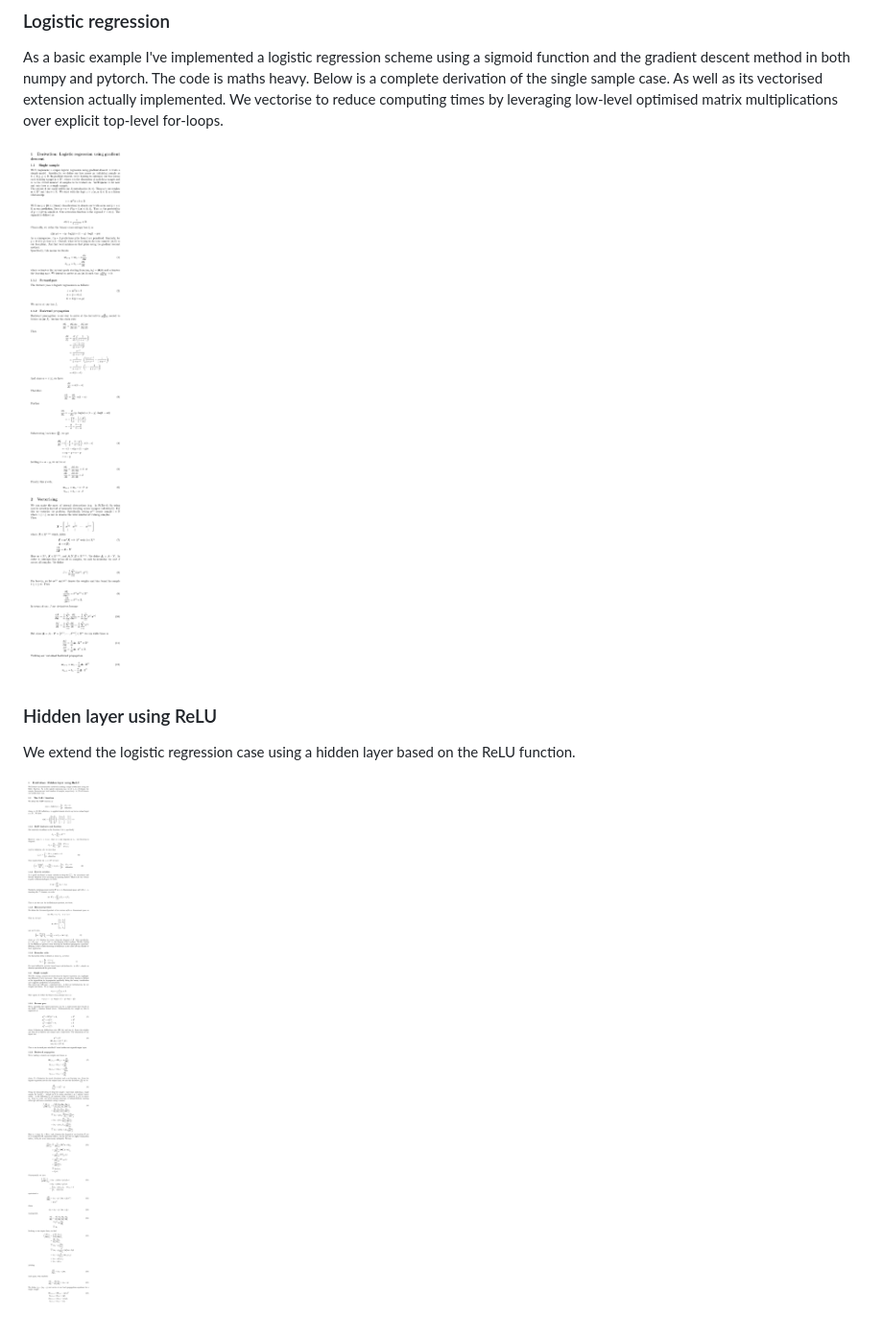
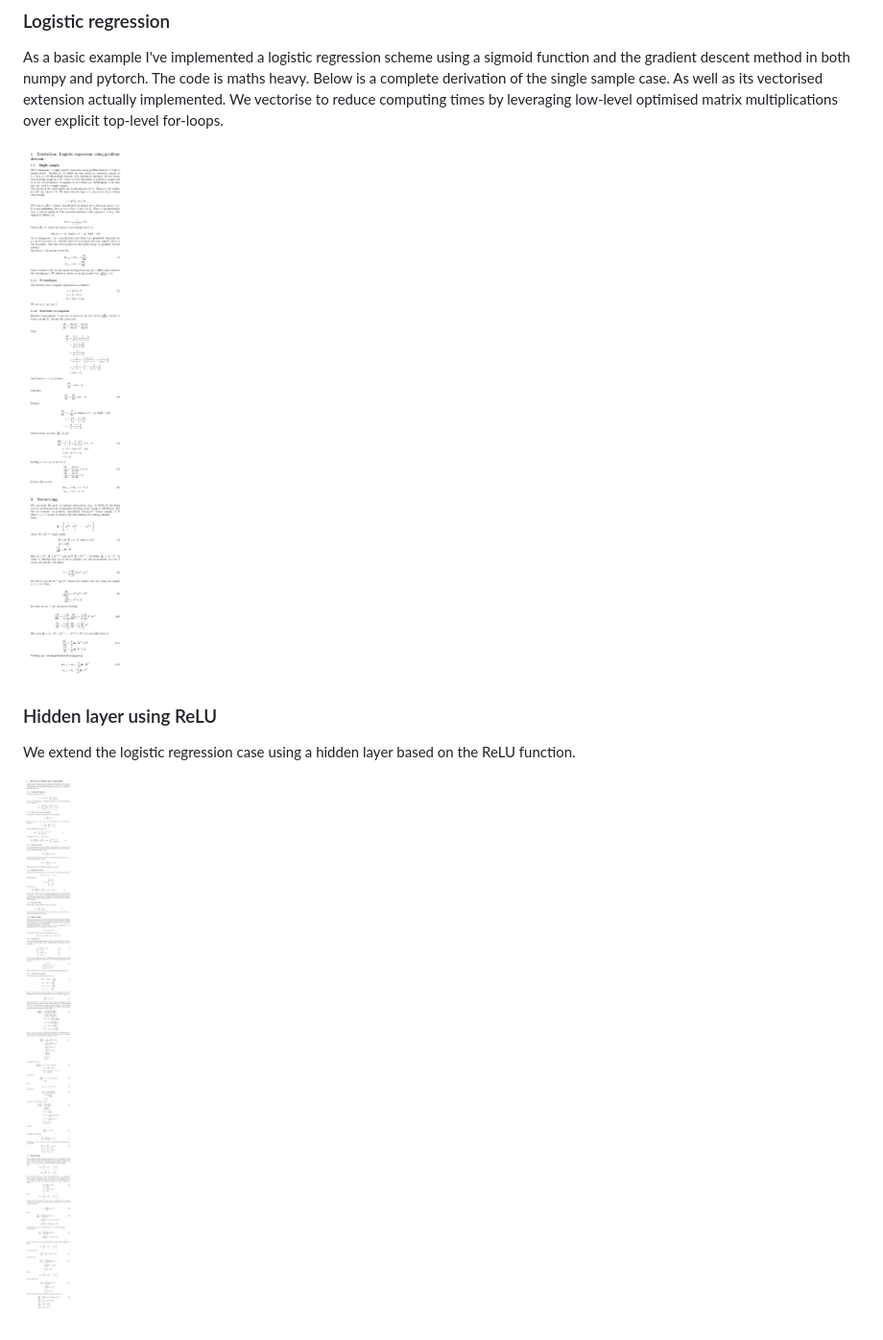
Before and after one commit to john-philipp/ml-impl, a Markdown page: readme.md, the part around the change. Shown: that part at 96% size. GitHub-like rendering; pictures changed too: docs/images/log-reg-20250603_132609.png (deleted), docs/images/log-reg-20250607_110749.png (added), docs/images/nn-relu-20250603_154344.png (deleted).

Commit message:
(#34, #38): Derive nn-relu vectorised equations.

```diff
--- a/readme.md
+++ b/readme.md
@@ -9,9 +9,9 @@ Houses some machine learning and neural network implementations. Due to the rest
 ### Logistic regression
 As a basic example I've implemented a logistic regression scheme using a sigmoid function and the gradient descent method in both numpy and pytorch. The code is maths heavy. Below is a complete derivation of the single sample case. As well as its vectorised extension actually implemented. We vectorise to reduce computing times by leveraging low-level optimised matrix multiplications over explicit top-level for-loops.
 
-![Full logistic regression derivation.](docs/images/log-reg-20250603_132609.png)
+![Full logistic regression derivation.](docs/images/log-reg-20250607_110749.png)
 
 ### Hidden layer using ReLU
 We extend the logistic regression case using a hidden layer based on the ReLU function.
 
-![Full derivation for ReLU hidden layer.](docs/images/nn-relu-20250603_154344.png)
+![Full derivation for ReLU hidden layer.](docs/images/nn-relu-20250607_112416.png)
```
Also changed, not shown: 2 other files.
